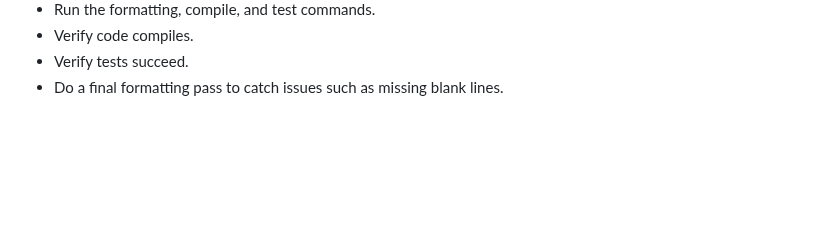
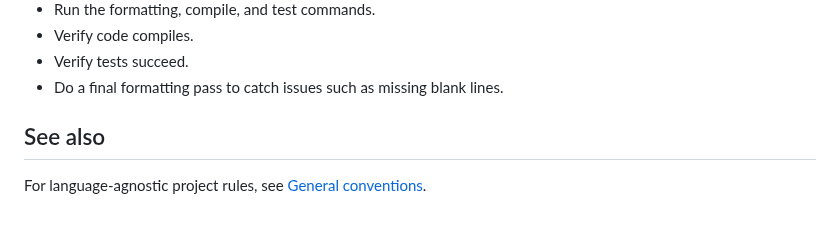
Before and after one commit to lejmer/janiform, a Markdown page: docs/contributing/python-conventions.md, the part around the change. GitHub-like rendering; blank space fills up the shorter version.

```diff
--- a/docs/contributing/python-conventions.md
+++ b/docs/contributing/python-conventions.md
@@ -286,3 +286,7 @@ Before finishing a Python change:
 - Verify code compiles.
 - Verify tests succeed.
 - Do a final formatting pass to catch issues such as missing blank lines.
+
+## See also
+
+For language-agnostic project rules, see [General conventions](general-conventions.md).
```
Also changed, not shown: docs/contributing/general-conventions.md (added, +37 -0 lines), docs/contributing/rust-conventions.md (+4 -0 lines).
